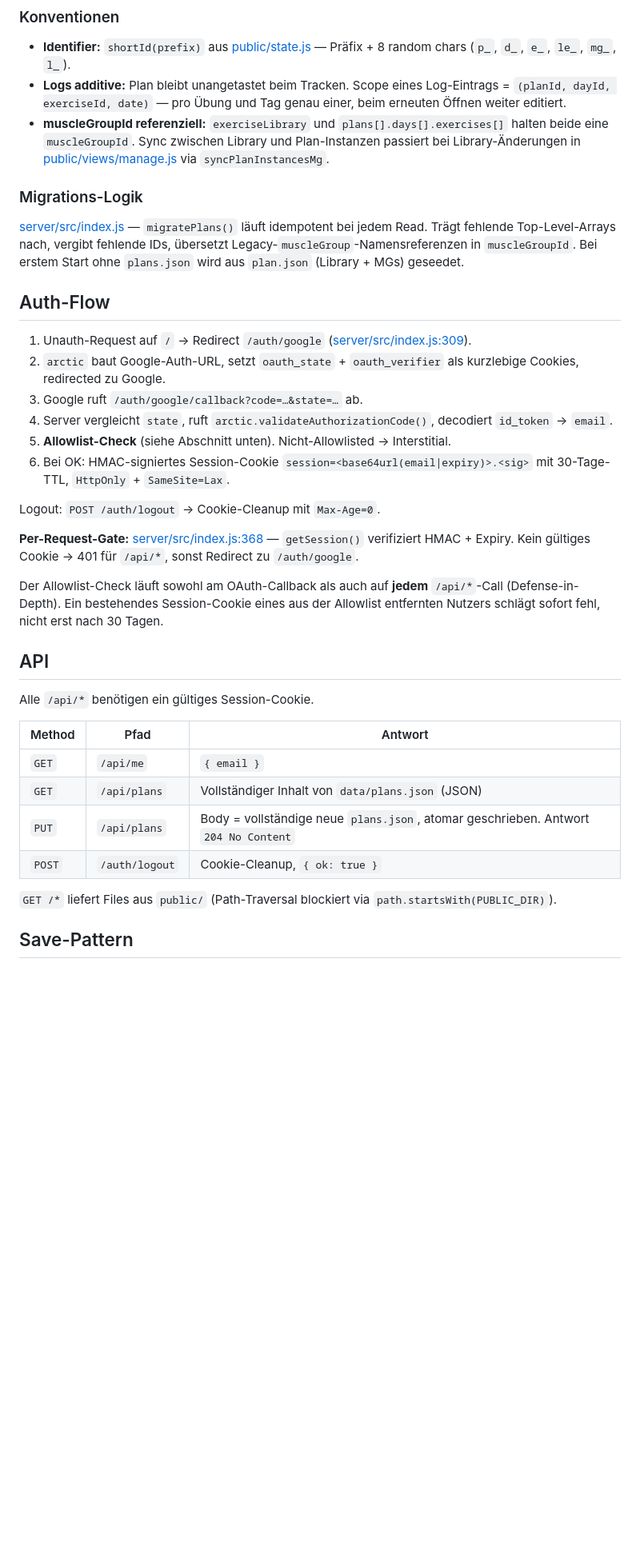
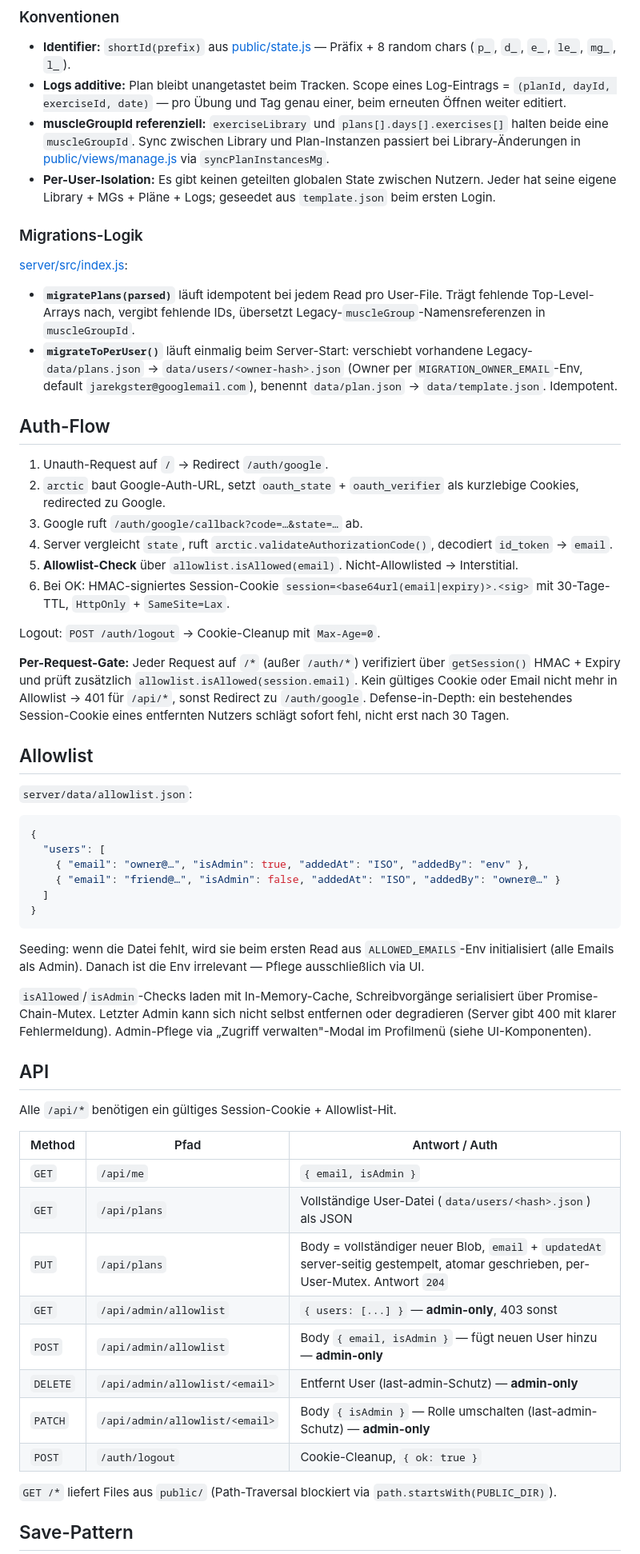
Before and after one commit to Jarek2k/trainingsplan, a Markdown page: doc/architecture.md, the part around one of its changes. Shown at 80% size. Drawn GitHub-style; blank space fills up the shorter version.

````diff
--- a/doc/architecture.md
+++ b/doc/architecture.md
@@ -124,36 +124,58 @@ Eine flache JSON-Datei. Alle Top-Level-Keys sind global, kein User-Scope.
 - **Identifier:** `shortId(prefix)` aus [public/state.js](public/state.js) — Präfix + 8 random chars (`p_`, `d_`, `e_`, `le_`, `mg_`, `l_`).
 - **Logs additive:** Plan bleibt unangetastet beim Tracken. Scope eines Log-Eintrags = `(planId, dayId, exerciseId, date)` — pro Übung und Tag genau einer, beim erneuten Öffnen weiter editiert.
 - **muscleGroupId referenziell:** `exerciseLibrary` und `plans[].days[].exercises[]` halten beide eine `muscleGroupId`. Sync zwischen Library und Plan-Instanzen passiert bei Library-Änderungen in [public/views/manage.js](public/views/manage.js) via `syncPlanInstancesMg`.
+- **Per-User-Isolation:** Es gibt keinen geteilten globalen State zwischen Nutzern. Jeder hat seine eigene Library + MGs + Pläne + Logs; geseedet aus `template.json` beim ersten Login.
 
 ### Migrations-Logik
 
-[server/src/index.js](server/src/index.js) — `migratePlans()` läuft idempotent bei jedem Read. Trägt fehlende Top-Level-Arrays nach, vergibt fehlende IDs, übersetzt Legacy-`muscleGroup`-Namensreferenzen in `muscleGroupId`. Bei erstem Start ohne `plans.json` wird aus `plan.json` (Library + MGs) geseedet.
+[server/src/index.js](server/src/index.js):
+- **`migratePlans(parsed)`** läuft idempotent bei jedem Read pro User-File. Trägt fehlende Top-Level-Arrays nach, vergibt fehlende IDs, übersetzt Legacy-`muscleGroup`-Namensreferenzen in `muscleGroupId`.
+- **`migrateToPerUser()`** läuft einmalig beim Server-Start: verschiebt vorhandene Legacy-`data/plans.json` → `data/users/<owner-hash>.json` (Owner per `MIGRATION_OWNER_EMAIL`-Env, default `jarekgster@googlemail.com`), benennt `data/plan.json` → `data/template.json`. Idempotent.
 
 ## Auth-Flow
 
-1. Unauth-Request auf `/` → Redirect `/auth/google` ([server/src/index.js:309](server/src/index.js)).
+1. Unauth-Request auf `/` → Redirect `/auth/google`.
 2. `arctic` baut Google-Auth-URL, setzt `oauth_state` + `oauth_verifier` als kurzlebige Cookies, redirected zu Google.
 3. Google ruft `/auth/google/callback?code=…&state=…` ab.
 4. Server vergleicht `state`, ruft `arctic.validateAuthorizationCode()`, decodiert `id_token` → `email`.
-5. **Allowlist-Check** (siehe Abschnitt unten). Nicht-Allowlisted → Interstitial.
+5. **Allowlist-Check** über `allowlist.isAllowed(email)`. Nicht-Allowlisted → Interstitial.
 6. Bei OK: HMAC-signiertes Session-Cookie `session=<base64url(email|expiry)>.<sig>` mit 30-Tage-TTL, `HttpOnly` + `SameSite=Lax`.
 
 Logout: `POST /auth/logout` → Cookie-Cleanup mit `Max-Age=0`.
 
-**Per-Request-Gate:** [server/src/index.js:368](server/src/index.js) — `getSession()` verifiziert HMAC + Expiry. Kein gültiges Cookie → 401 für `/api/*`, sonst Redirect zu `/auth/google`.
+**Per-Request-Gate:** Jeder Request auf `/*` (außer `/auth/*`) verifiziert über `getSession()` HMAC + Expiry und prüft zusätzlich `allowlist.isAllowed(session.email)`. Kein gültiges Cookie oder Email nicht mehr in Allowlist → 401 für `/api/*`, sonst Redirect zu `/auth/google`. Defense-in-Depth: ein bestehendes Session-Cookie eines entfernten Nutzers schlägt sofort fehl, nicht erst nach 30 Tagen.
 
-Der Allowlist-Check läuft sowohl am OAuth-Callback als auch auf **jedem** `/api/*`-Call (Defense-in-Depth). Ein bestehendes Session-Cookie eines aus der Allowlist entfernten Nutzers schlägt sofort fehl, nicht erst nach 30 Tagen.
+## Allowlist
+
+`server/data/allowlist.json`:
+
+```jsonc
+{
+  "users": [
+    { "email": "owner@…", "isAdmin": true, "addedAt": "ISO", "addedBy": "env" },
+    { "email": "friend@…", "isAdmin": false, "addedAt": "ISO", "addedBy": "owner@…" }
+  ]
+}
+```
+
+Seeding: wenn die Datei fehlt, wird sie beim ersten Read aus `ALLOWED_EMAILS`-Env initialisiert (alle Emails als Admin). Danach ist die Env irrelevant — Pflege ausschließlich via UI.
+
+`isAllowed`/`isAdmin`-Checks laden mit In-Memory-Cache, Schreibvorgänge serialisiert über Promise-Chain-Mutex. Letzter Admin kann sich nicht selbst entfernen oder degradieren (Server gibt 400 mit klarer Fehlermeldung). Admin-Pflege via „Zugriff verwalten"-Modal im Profilmenü (siehe UI-Komponenten).
 
 ## API
 
-Alle `/api/*` benötigen ein gültiges Session-Cookie.
+Alle `/api/*` benötigen ein gültiges Session-Cookie + Allowlist-Hit.
 
-| Method | Pfad                  | Antwort                                              |
-|--------|-----------------------|------------------------------------------------------|
-| `GET`  | `/api/me`             | `{ email }`                                          |
-| `GET`  | `/api/plans`          | Vollständiger Inhalt von `data/plans.json` (JSON)    |
-| `PUT`  | `/api/plans`          | Body = vollständige neue `plans.json`, atomar geschrieben. Antwort `204 No Content` |
-| `POST` | `/auth/logout`        | Cookie-Cleanup, `{ ok: true }`                       |
+| Method   | Pfad                                | Antwort / Auth                                                                 |
+|----------|-------------------------------------|--------------------------------------------------------------------------------|
+| `GET`    | `/api/me`                           | `{ email, isAdmin }`                                                           |
+| `GET`    | `/api/plans`                        | Vollständige User-Datei (`data/users/<hash>.json`) als JSON                    |
+| `PUT`    | `/api/plans`                        | Body = vollständiger neuer Blob, `email` + `updatedAt` server-seitig gestempelt, atomar geschrieben, per-User-Mutex. Antwort `204` |
+| `GET`    | `/api/admin/allowlist`              | `{ users: [...] }` — **admin-only**, 403 sonst                                 |
+| `POST`   | `/api/admin/allowlist`              | Body `{ email, isAdmin }` — fügt neuen User hinzu — **admin-only**             |
+| `DELETE` | `/api/admin/allowlist/<email>`      | Entfernt User (last-admin-Schutz) — **admin-only**                             |
+| `PATCH`  | `/api/admin/allowlist/<email>`      | Body `{ isAdmin }` — Rolle umschalten (last-admin-Schutz) — **admin-only**     |
+| `POST`   | `/auth/logout`                      | Cookie-Cleanup, `{ ok: true }`                                                 |
 
 `GET /*` liefert Files aus `public/` (Path-Traversal blockiert via `path.startsWith(PUBLIC_DIR)`).
 
````
Also changed, not shown: other parts of doc/architecture.md (+62 -80 lines).
